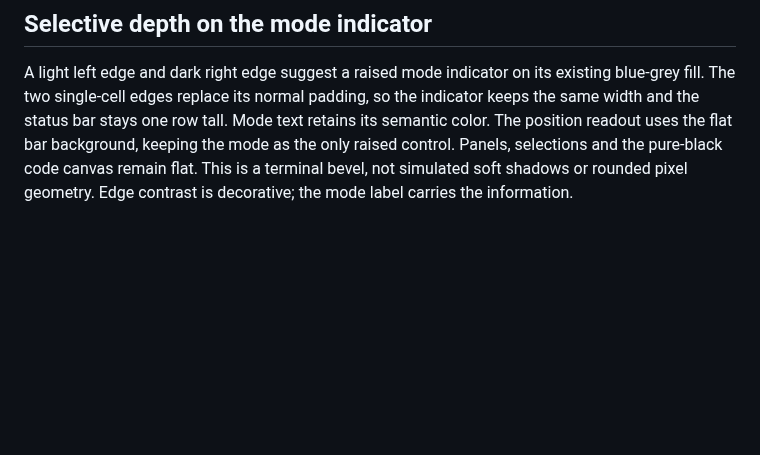
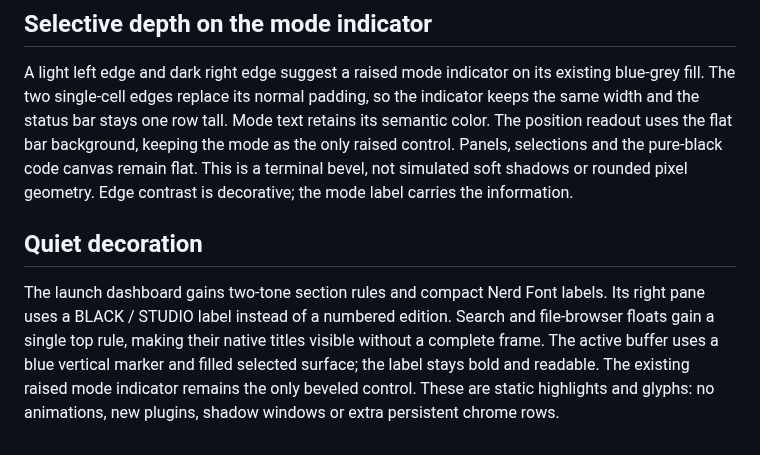
Before and after one commit to laghzal49/1337-session, a Markdown page: nvim/DESIGN.md, the part around the change. GitHub-like rendering; blank space fills up the shorter version.

```diff
--- a/nvim/DESIGN.md
+++ b/nvim/DESIGN.md
@@ -278,3 +278,13 @@ background, keeping the mode as the only raised control. Panels, selections and
 the pure-black code canvas remain flat. This is a terminal bevel, not simulated
 soft shadows or rounded pixel geometry. Edge contrast is decorative; the mode
 label carries the information.
+
+## Quiet decoration
+
+The launch dashboard gains two-tone section rules and compact Nerd Font labels.
+Its right pane uses a BLACK / STUDIO label instead of a numbered edition. Search
+and file-browser floats gain a single top rule, making their native titles visible
+without a complete frame. The active buffer uses a blue vertical marker and filled
+selected surface; the label stays bold and readable. The existing raised mode
+indicator remains the only beveled control. These are static highlights and glyphs:
+no animations, new plugins, shadow windows or extra persistent chrome rows.
```
Also changed, not shown: nvim/README.md (+7 -0 lines), nvim/assets/workspace.png, 5 other files.
